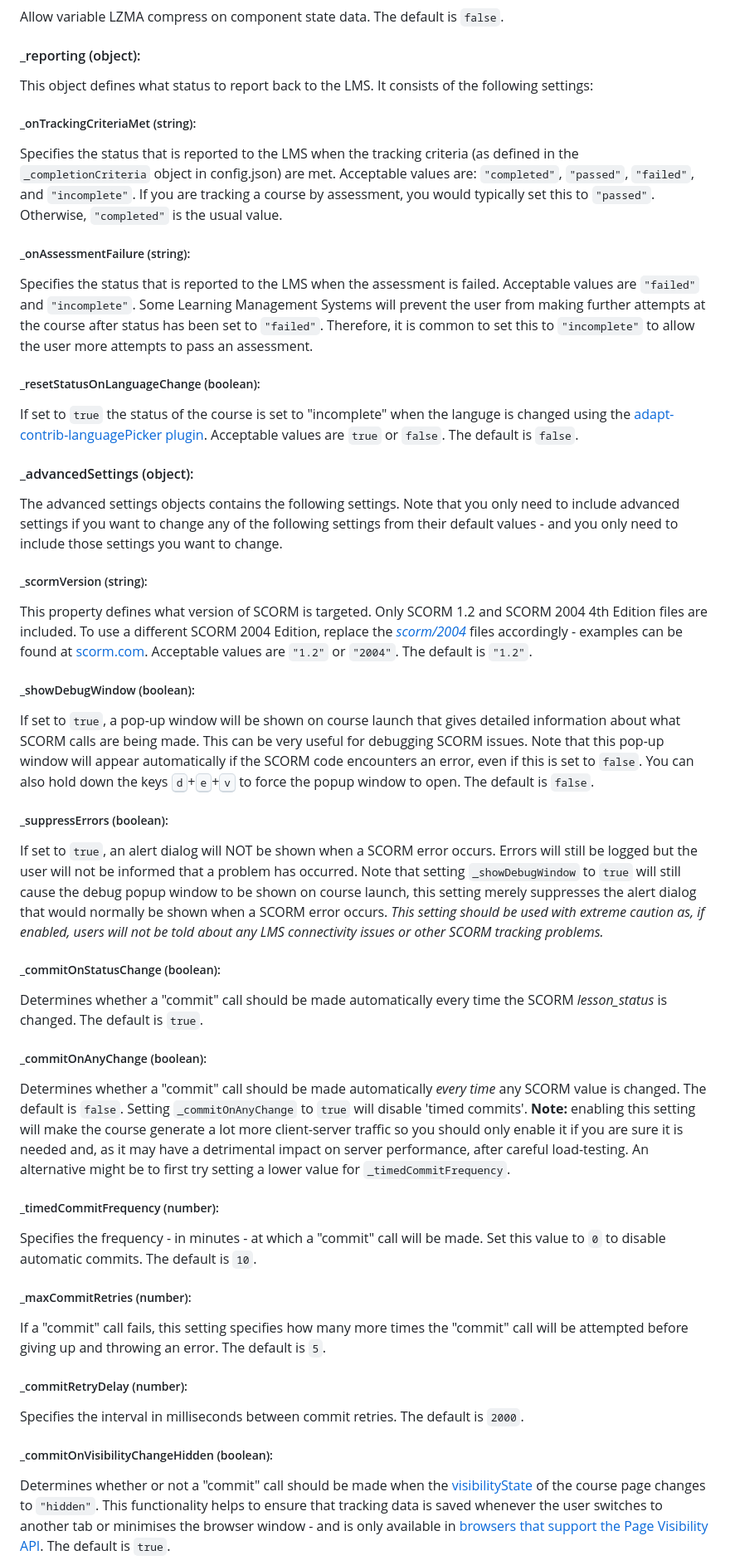
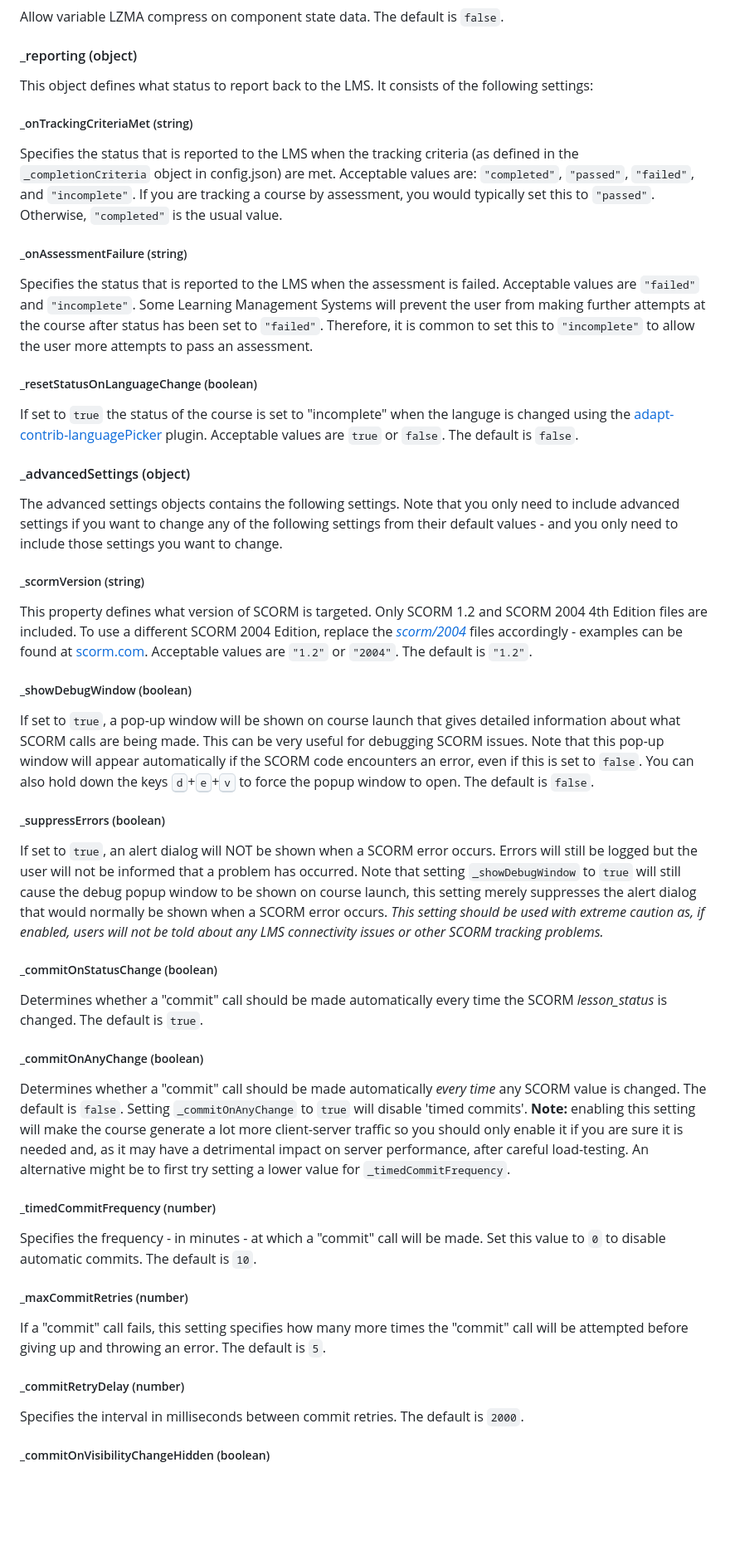
Before and after one commit to adaptlearning/adapt-contrib-spoor, a Markdown page: README.md, the part around one of its changes. Shown at 83% size. Drawn GitHub-style; blank space fills up the shorter version.

Commit message:
Chore: Readme updates for broken links, clarity, and linting errors (fixes #312) (#313)

```diff
--- a/README.md
+++ b/README.md
@@ -77,45 +85,56 @@ Determines whether the user's responses to questions should be tracked to  the `
 Allow variable LZMA compress on component state data. The default is `false`.
 
-#### \_reporting (object):
+#### \_reporting (object)
+
 This object defines what status to report back to the LMS. It consists of the following settings:
 
-##### \_onTrackingCriteriaMet (string):
+##### \_onTrackingCriteriaMet (string)
+
 Specifies the status that is reported to the LMS when the tracking criteria (as defined in the `_completionCriteria` object in config.json) are met. Acceptable values are: `"completed"`, `"passed"`, `"failed"`, and `"incomplete"`. If you are tracking a course by assessment, you would typically set this to `"passed"`. Otherwise, `"completed"` is the usual value.
 
-##### \_onAssessmentFailure (string):
+##### \_onAssessmentFailure (string)
+
 Specifies the status that is reported to the LMS when the assessment is failed. Acceptable values are `"failed"` and `"incomplete"`. Some Learning Management Systems will prevent the user from making further attempts at the course after status has been set to `"failed"`. Therefore, it is common to set this to `"incomplete"` to allow the user more attempts to pass an assessment.
 
-##### \_resetStatusOnLanguageChange (boolean):
-If set to `true` the status of the course is set to "incomplete" when the languge is changed using the [adapt-contrib-languagePicker plugin](https://github.com/adaptlearning/adapt-contrib-languagepicker). Acceptable values are `true` or `false`. The default is `false`.
+##### \_resetStatusOnLanguageChange (boolean)
 
-#### \_advancedSettings (object):
+If set to `true` the status of the course is set to "incomplete" when the languge is changed using the [adapt-contrib-languagePicker](https://github.com/adaptlearning/adapt-contrib-languagepicker) plugin. Acceptable values are `true` or `false`. The default is `false`.
+
+#### \_advancedSettings (object)
 
 The advanced settings objects contains the following settings. Note that you only need to include advanced settings if you want to change any of the following settings from their default values - and you only need to include those settings you want to change.
 
-##### \_scormVersion (string):
+##### \_scormVersion (string)
+
 This property defines what version of SCORM is targeted. Only SCORM 1.2 and SCORM 2004 4th Edition files are included. To use a different SCORM 2004 Edition, replace the [*scorm/2004*](https://github.com/adaptlearning/adapt-contrib-spoor/blob/master/scorm/2004) files accordingly - examples can be found at [scorm.com](http://scorm.com/scorm-explained/technical-scorm/content-packaging/xml-schema-definition-files/). Acceptable values are `"1.2"` or `"2004"`. The default is `"1.2"`.
 
-##### \_showDebugWindow (boolean):
+##### \_showDebugWindow (boolean)
+
 If set to `true`, a pop-up window will be shown on course launch that gives detailed information about what SCORM calls are being made. This can be very useful for debugging SCORM issues. Note that this pop-up window will appear automatically if the SCORM code encounters an error, even if this is set to `false`. You can also hold down the keys <kbd>d</kbd>+<kbd>e</kbd>+<kbd>v</kbd> to force the popup window to open. The default is `false`.
 
-##### \_suppressErrors (boolean):
+##### \_suppressErrors (boolean)
+
 If set to `true`, an alert dialog will NOT be shown when a SCORM error occurs. Errors will still be logged but the user will not be informed that a problem has occurred. Note that setting `_showDebugWindow` to `true` will still cause the debug popup window to be shown on course launch, this setting merely suppresses the alert dialog that would normally be shown when a SCORM error occurs. *This setting should be used with extreme caution as, if enabled, users will not be told about any LMS connectivity issues or other SCORM tracking problems.*
 
-##### \_commitOnStatusChange (boolean):
+##### \_commitOnStatusChange (boolean)
+
 Determines whether a "commit" call should be made automatically every time the SCORM *lesson_status* is changed. The default is `true`.
 
-##### \_commitOnAnyChange (boolean):
-Determines whether a "commit" call should be made automatically _every time_ any SCORM value is changed. The default is `false`. Setting `_commitOnAnyChange` to `true` will disable 'timed commits'. **Note:** enabling this setting will make the course generate a lot more client-server traffic so you should only enable it if you are sure it is needed and, as it may have a detrimental impact on server performance, after careful load-testing. An alternative might be to first try setting a lower value for `_timedCommitFrequency`.
+##### \_commitOnAnyChange (boolean)
 
-##### \_timedCommitFrequency (number):
+Determines whether a "commit" call should be made automatically *every time* any SCORM value is changed. The default is `false`. Setting `_commitOnAnyChange` to `true` will disable 'timed commits'. **Note:** enabling this setting will make the course generate a lot more client-server traffic so you should only enable it if you are sure it is needed and, as it may have a detrimental impact on server performance, after careful load-testing. An alternative might be to first try setting a lower value for `_timedCommitFrequency`.
+
+##### \_timedCommitFrequency (number)
+
 Specifies the frequency - in minutes - at which a "commit" call will be made. Set this value to `0` to disable automatic commits. The default is `10`.
 
-##### \_maxCommitRetries (number):
+##### \_maxCommitRetries (number)
+
 If a "commit" call fails, this setting specifies how many more times the "commit" call will be attempted before giving up and throwing an error. The default is `5`.
 
-##### \_commitRetryDelay (number):
+##### \_commitRetryDelay (number)
+
 Specifies the interval in milliseconds between commit retries. The default is `2000`.
 
-##### \_commitOnVisibilityChangeHidden (boolean):
-Determines whether or not a "commit" call should be made when the [visibilityState](https://developer.mozilla.org/en-US/docs/Web/API/Document/visibilityState) of the course page changes to `"hidden"`. This functionality helps to ensure that tracking data is saved whenever the user switches to another tab or minimises the browser window - and is only available in [browsers that support the Page Visibility API](http://caniuse.com/#search=page%20visibility). The default is `true`.
+##### \_commitOnVisibilityChangeHidden (boolean)
 
```
Also changed, not shown: other parts of README.md (+72 -43 lines).
